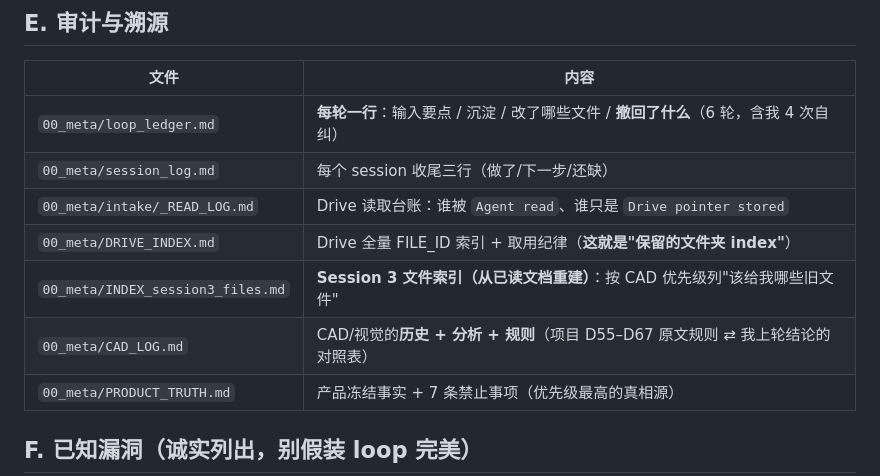
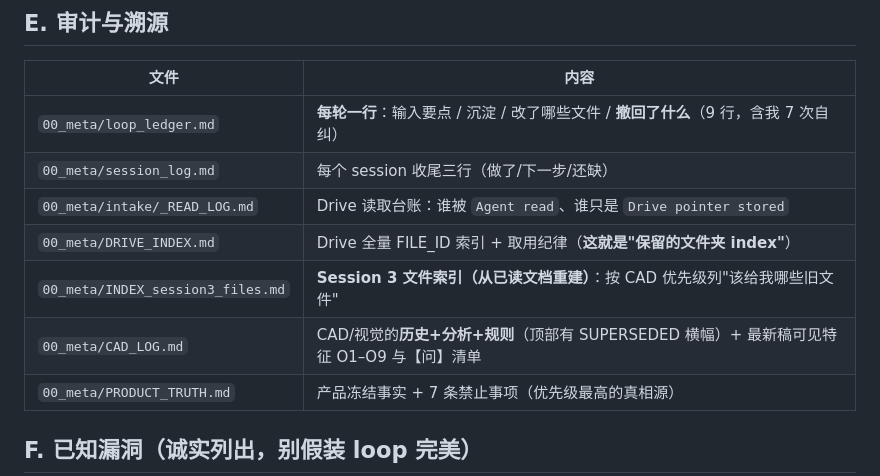
Before and after one commit to lin2mm/RetrofitLock, a Markdown page: 00_meta/LOOP_AUDIT.md, the part around the change. Drawn GitHub-style.

Commit message:
LOOP_AUDIT: ledger 9 rows / 7 self-corrections; CAD_LOG row mentions SUPERSEDED banner and O1-O9
Co-authored-by: arena-agent <297053741+arena-agent@users.noreply.github.com>

```diff
--- a/00_meta/LOOP_AUDIT.md
+++ b/00_meta/LOOP_AUDIT.md
@@ -48,12 +48,12 @@
 ## E. 审计与溯源
 | 文件 | 内容 |
 |------|------|
-| `00_meta/loop_ledger.md` | **每轮一行**：输入要点 / 沉淀 / 改了哪些文件 / **撤回了什么**（6 轮，含我 4 次自纠） |
+| `00_meta/loop_ledger.md` | **每轮一行**：输入要点 / 沉淀 / 改了哪些文件 / **撤回了什么**（9 行，含我 7 次自纠） |
 | `00_meta/session_log.md` | 每个 session 收尾三行（做了/下一步/还缺） |
 | `00_meta/intake/_READ_LOG.md` | Drive 读取台账：谁被 `Agent read`、谁只是 `Drive pointer stored` |
 | `00_meta/DRIVE_INDEX.md` | Drive 全量 FILE_ID 索引 + 取用纪律（**这就是"保留的文件夹 index"**） |
 | `00_meta/INDEX_session3_files.md` | **Session 3 文件索引（从已读文档重建）**：按 CAD 优先级列"该给我哪些旧文件" |
-| `00_meta/CAD_LOG.md` | CAD/视觉的**历史 + 分析 + 规则**（项目 D55–D67 原文规则 ⇄ 我上轮结论的对照表） |
+| `00_meta/CAD_LOG.md` | CAD/视觉的**历史+分析+规则**（顶部有 SUPERSEDED 横幅）+ 最新稿可见特征 O1–O9 与【问】清单 |
 | `00_meta/PRODUCT_TRUTH.md` | 产品冻结事实 + 7 条禁止事项（优先级最高的真相源） |
 
 ## F. 已知漏洞（诚实列出，别假装 loop 完美）
```
